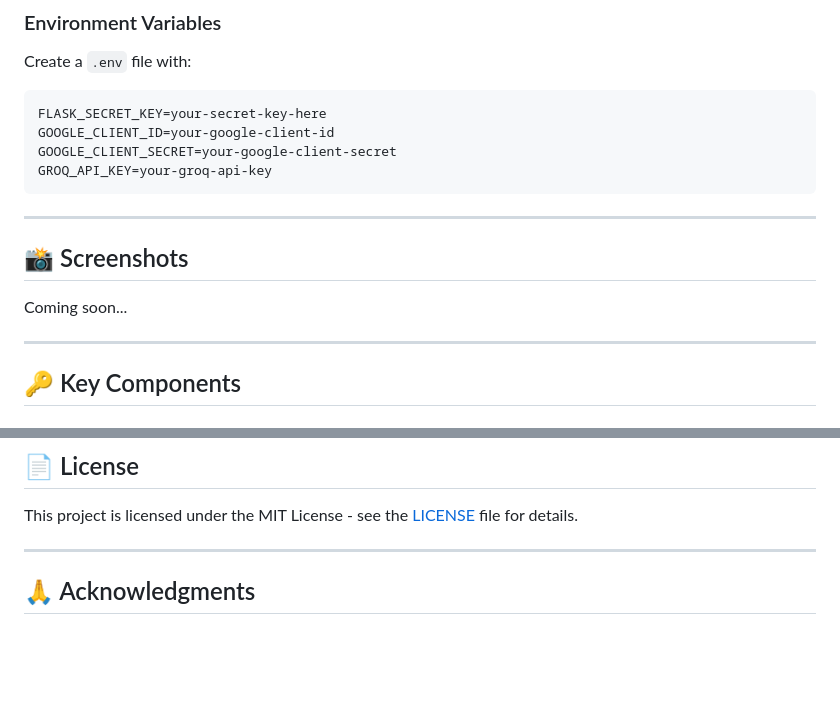
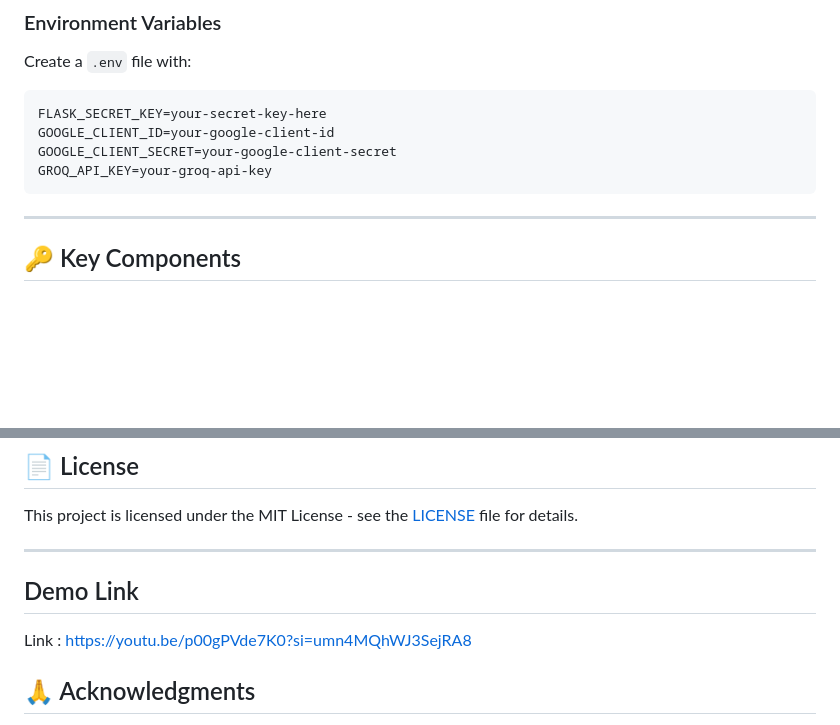
Before and after one commit to Harshalnikumbh/RAG-Rathee, a Markdown page: readme.md, 2 parts joined by grey strips. GitHub-like rendering; blank space fills up the shorter version.

Commit message:
Update README with demo link and remove screenshots
Added demo link to the README and removed placeholder for screenshots.

````diff
--- a/readme.md
+++ b/readme.md
@@ -105,14 +105,6 @@ GOOGLE_CLIENT_ID=your-google-client-id
 GOOGLE_CLIENT_SECRET=your-google-client-secret
 GROQ_API_KEY=your-groq-api-key
 ```
-
----
-
-## 📸 Screenshots
-
-<!-- Add screenshots here when ready -->
-Coming soon...
-
 ---
 
 ## 🔑 Key Components
@@ -170,6 +162,8 @@ Contributions are welcome! Feel free to open issues or submit pull requests.
 This project is licensed under the MIT License - see the [LICENSE](LICENSE) file for details.
 
 ---
+##  Demo Link
+Link : https://youtu.be/p00gPVde7K0?si=umn4MQhWJ3SejRA8
 
 ## 🙏 Acknowledgments
 
````
